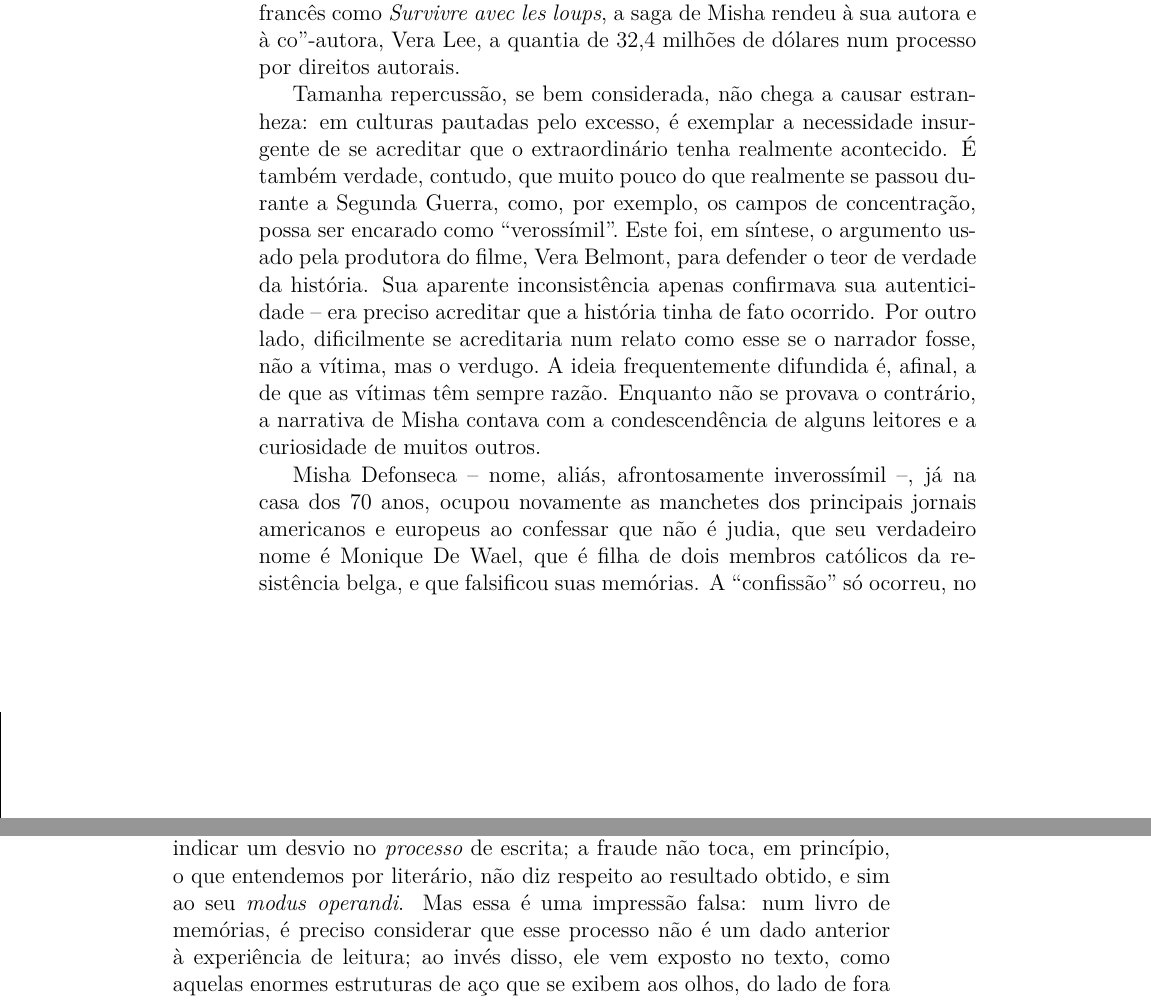
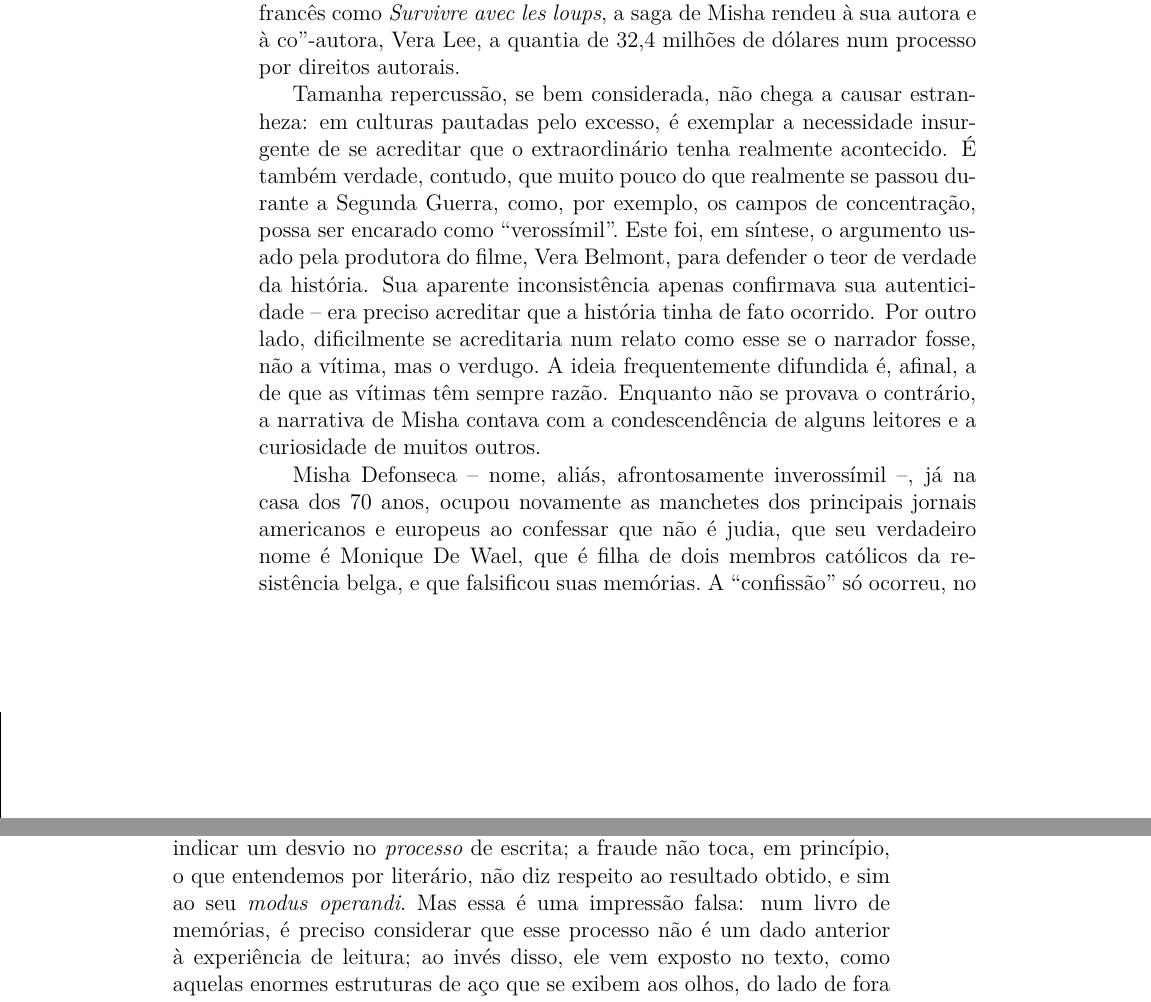
Before and after one commit to hedra-editora/caio_renascimentodoautor, a LaTeX thesis (LIVRO.tex, which reads ORIGINAL.tex, gitrevisioninfo.sty): two parts of pages 66 and 71 of 95, joined at a grey line, cut so that both start at the same text. Compiled offline with XeLaTeX; a LaTeX package or settings file that is missing is left out.

Commit message:
ainda emendas do Caio

```diff
--- a/ORIGINAL.tex
+++ b/ORIGINAL.tex
@@ -2632,7 +2632,7 @@ cinema francês como \emph{Survivre avec les loups}, a saga de \index{Wael, Moni
 rendeu à sua autora e à co"-autora, Vera Lee, a quantia de 32,4 milhões
 de dólares num processo por direitos autorais.
 
-Tamanha repercussão, se bem considerada, não chega a causar estranheza:
+Tamanha repercussão,~se bem considerada,~não chega a causar estranheza:
 em culturas pautadas pelo excesso, é exemplar a necessidade insurgente
 de se acreditar que o extraordinário tenha realmente acontecido. É
 também verdade, contudo, que muito pouco do que realmente se passou
@@ -2652,7 +2652,7 @@ de muitos outros.
 casa dos 70 anos, ocupou novamente as manchetes dos principais jornais
 americanos e europeus ao confessar que não é judia, que seu verdadeiro
 nome é \index{Wael, Monique De}Monique De Wael, que é filha de dois membros católicos da
-resistência belga, e que falsificou suas memórias. A ``confissão'' só
+resistência belga, e que falsificou suas memórias.~A ``confissão'' só
 ocorreu, no entanto, depois de a autora ter sido investigada pelo jornal
 belga \emph{Le Soir}, e sua história ser colocada à prova por
 jornalistas e especialistas em diferentes áreas, que apontaram,
@@ -2840,7 +2840,7 @@ arbitrariamente da narrativa. E ali se mantém como elemento oculto: nas
 É verdade que caracterizar esse tipo de narrativa como fraude significa
 indicar um desvio no \emph{processo} de escrita; a fraude não toca, em
 princípio, o que entendemos por literário, não diz respeito ao resultado
-obtido, e sim ao seu \emph{modus operandi}. Mas essa é uma impressão
+obtido, e sim ao seu \emph{modus operandi}.~Mas essa é uma impressão
 falsa: num livro de memórias, é preciso considerar que esse processo não
 é um dado anterior à experiência de leitura; ao invés disso, ele vem
 exposto no texto, como aquelas enormes estruturas de aço que se exibem
--- a/gitrevisioninfo.sty
+++ b/gitrevisioninfo.sty
@@ -1 +1 @@
-\newcommand{\RevisionInfo}{9091f77}
+\newcommand{\RevisionInfo}{f541245}
```
Also changed, not shown: LIVRO.pdf, ORIGINAL.tex (2 more changed lines), 3 other files.
